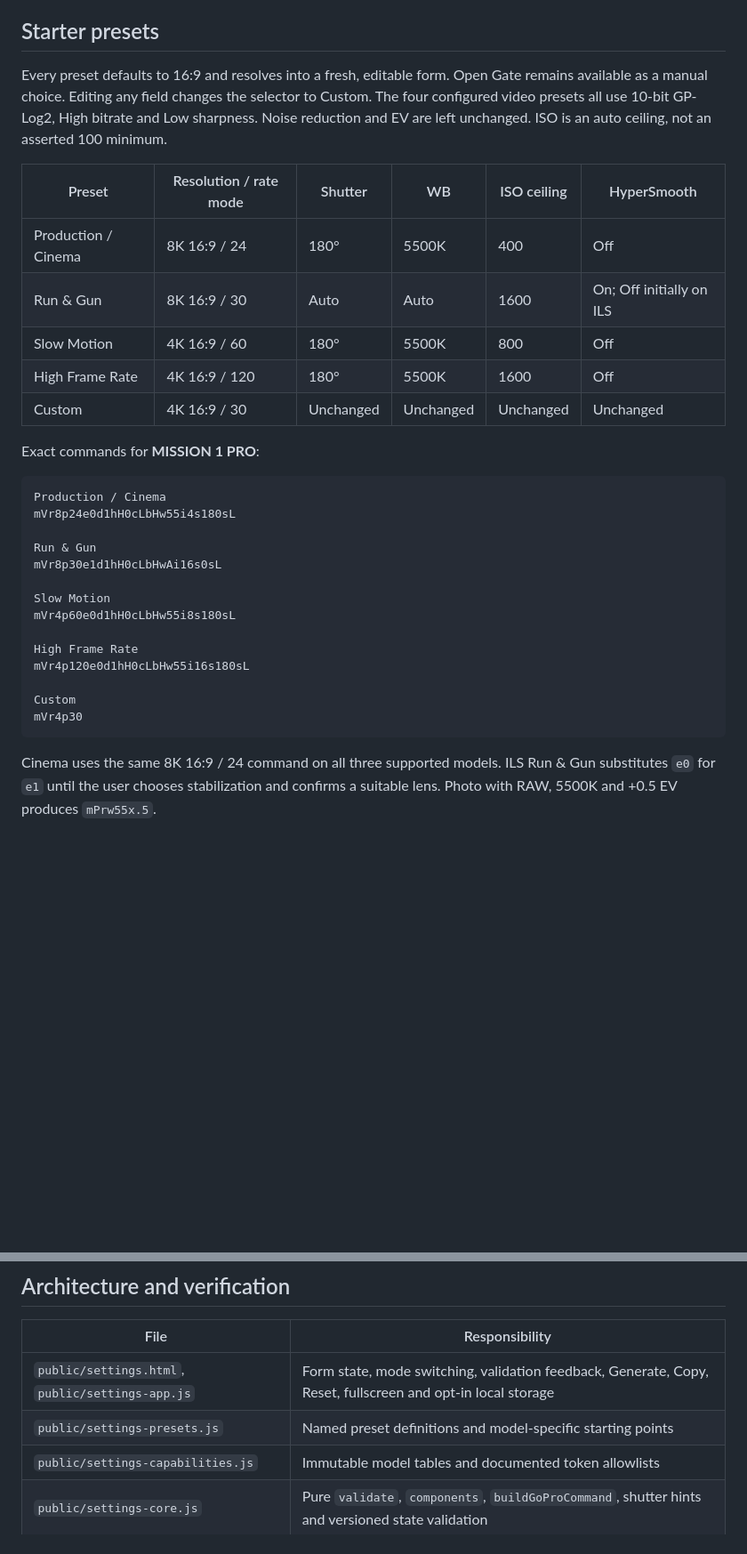
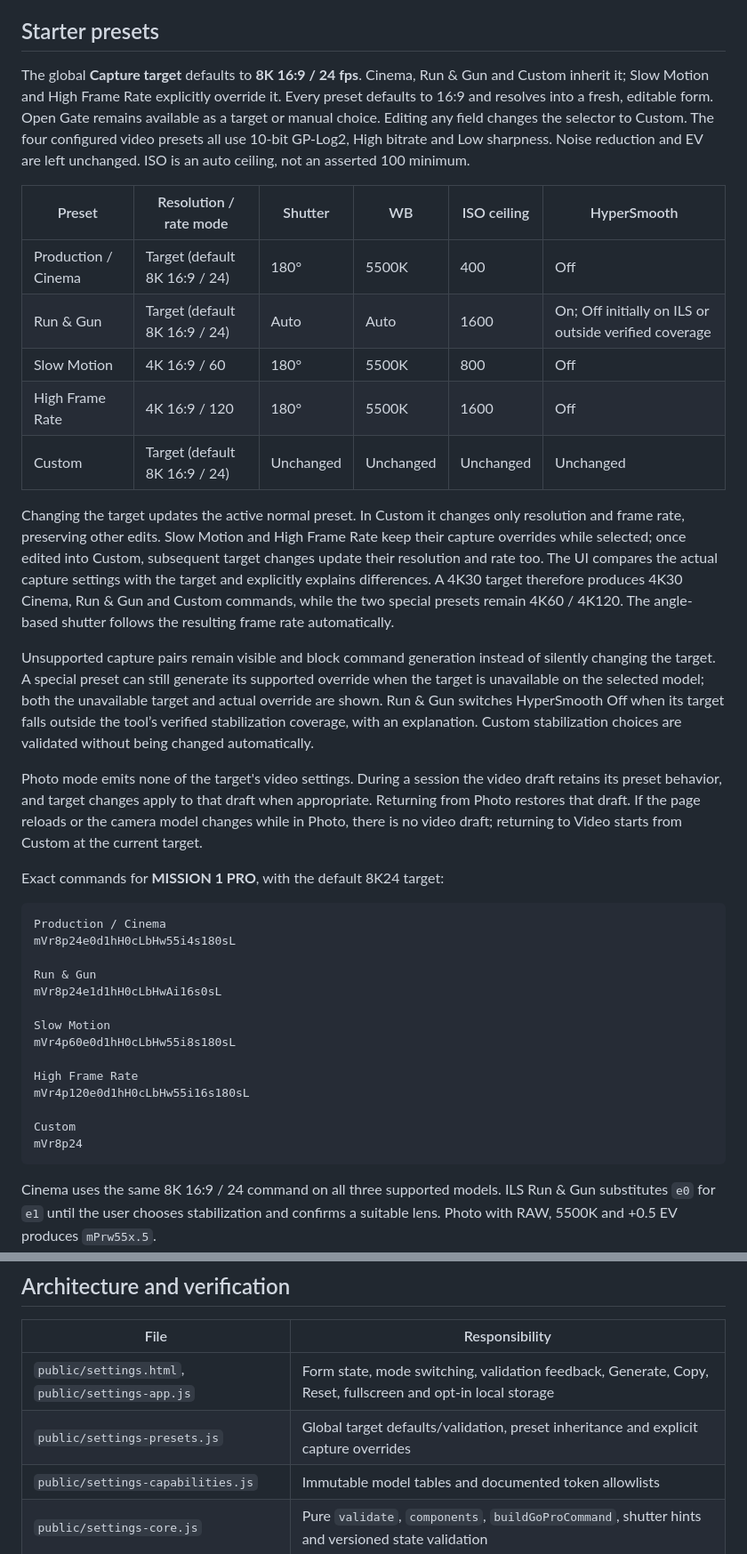
Before and after one commit to RisingOrchards/gopro-timecode, a Markdown page: docs/CAMERA_SETTINGS.md, 2 parts joined by grey strips. Shown at 89% size. Rendered like a GitHub page; blank space fills up the shorter version.

````diff
--- a/docs/CAMERA_SETTINGS.md
+++ b/docs/CAMERA_SETTINGS.md
@@ -39,24 +39,30 @@ Stabilization coverage is intentionally narrower than the camera's possible feat
 
 ## Starter presets
 
-Every preset defaults to 16:9 and resolves into a fresh, editable form. Open Gate remains available as a manual choice. Editing any field changes the selector to Custom. The four configured video presets all use 10-bit GP-Log2, High bitrate and Low sharpness. Noise reduction and EV are left unchanged. ISO is an auto ceiling, not an asserted 100 minimum.
+The global **Capture target** defaults to **8K 16:9 / 24 fps**. Cinema, Run & Gun and Custom inherit it; Slow Motion and High Frame Rate explicitly override it. Every preset defaults to 16:9 and resolves into a fresh, editable form. Open Gate remains available as a target or manual choice. Editing any field changes the selector to Custom. The four configured video presets all use 10-bit GP-Log2, High bitrate and Low sharpness. Noise reduction and EV are left unchanged. ISO is an auto ceiling, not an asserted 100 minimum.
 
 | Preset | Resolution / rate mode | Shutter | WB | ISO ceiling | HyperSmooth |
 |---|---|---|---|---|---|
-| Production / Cinema | 8K 16:9 / 24 | 180° | 5500K | 400 | Off |
-| Run & Gun | 8K 16:9 / 30 | Auto | Auto | 1600 | On; Off initially on ILS |
+| Production / Cinema | Target (default 8K 16:9 / 24) | 180° | 5500K | 400 | Off |
+| Run & Gun | Target (default 8K 16:9 / 24) | Auto | Auto | 1600 | On; Off initially on ILS or outside verified coverage |
 | Slow Motion | 4K 16:9 / 60 | 180° | 5500K | 800 | Off |
 | High Frame Rate | 4K 16:9 / 120 | 180° | 5500K | 1600 | Off |
-| Custom | 4K 16:9 / 30 | Unchanged | Unchanged | Unchanged | Unchanged |
+| Custom | Target (default 8K 16:9 / 24) | Unchanged | Unchanged | Unchanged | Unchanged |
 
-Exact commands for **MISSION 1 PRO**:
+Changing the target updates the active normal preset. In Custom it changes only resolution and frame rate, preserving other edits. Slow Motion and High Frame Rate keep their capture overrides while selected; once edited into Custom, subsequent target changes update their resolution and rate too. The UI compares the actual capture settings with the target and explicitly explains differences. A 4K30 target therefore produces 4K30 Cinema, Run & Gun and Custom commands, while the two special presets remain 4K60 / 4K120. The angle-based shutter follows the resulting frame rate automatically.
+
+Unsupported capture pairs remain visible and block command generation instead of silently changing the target. A special preset can still generate its supported override when the target is unavailable on the selected model; both the unavailable target and actual override are shown. Run & Gun switches HyperSmooth Off when its target falls outside the tool’s verified stabilization coverage, with an explanation. Custom stabilization choices are validated without being changed automatically.
+
+Photo mode emits none of the target's video settings. During a session the video draft retains its preset behavior, and target changes apply to that draft when appropriate. Returning from Photo restores that draft. If the page reloads or the camera model changes while in Photo, there is no video draft; returning to Video starts from Custom at the current target.
+
+Exact commands for **MISSION 1 PRO**, with the default 8K24 target:
 
 ```text
 Production / Cinema
 mVr8p24e0d1hH0cLbHw55i4s180sL
 
 Run & Gun
-mVr8p30e1d1hH0cLbHwAi16s0sL
+mVr8p24e1d1hH0cLbHwAi16s0sL
 
 Slow Motion
 mVr4p60e0d1hH0cLbHw55i8s180sL
@@ -65,7 +71,7 @@ High Frame Rate
 mVr4p120e0d1hH0cLbHw55i16s180sL
 
 Custom
-mVr4p30
+mVr8p24
 ```
 
 Cinema uses the same 8K 16:9 / 24 command on all three supported models. ILS Run & Gun substitutes `e0` for `e1` until the user chooses stabilization and confirms a suitable lens. Photo with RAW, 5500K and +0.5 EV produces `mPrw55x.5`.
@@ -87,7 +93,7 @@ Cinema uses the same 8K 16:9 / 24 command on all three supported models. ILS Run
 | File | Responsibility |
 |---|---|
 | `public/settings.html`, `public/settings-app.js` | Form state, mode switching, validation feedback, Generate, Copy, Reset, fullscreen and opt-in local storage |
-| `public/settings-presets.js` | Named preset definitions and model-specific starting points |
+| `public/settings-presets.js` | Global target defaults/validation, preset inheritance and explicit capture overrides |
 | `public/settings-capabilities.js` | Immutable model tables and documented token allowlists |
 | `public/settings-core.js` | Pure `validate`, `components`, `buildGoProCommand`, shutter hints and versioned state validation |
 | `public/qr.js` | Shared canvas renderer; optional automatic sizing for settings, original version-3 default for timecode |
````
Also changed, not shown: other parts of docs/CAMERA_SETTINGS.md (+1 -1 lines), README.md (+4 -2 lines), docs/VALIDATION.md (+3 -3 lines), docs/images/camera-settings.png, 8 other files.
